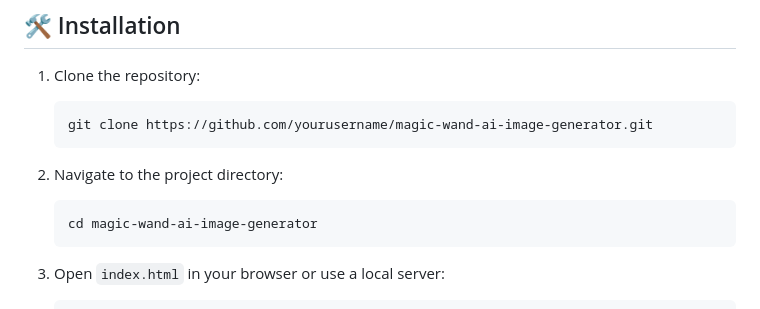
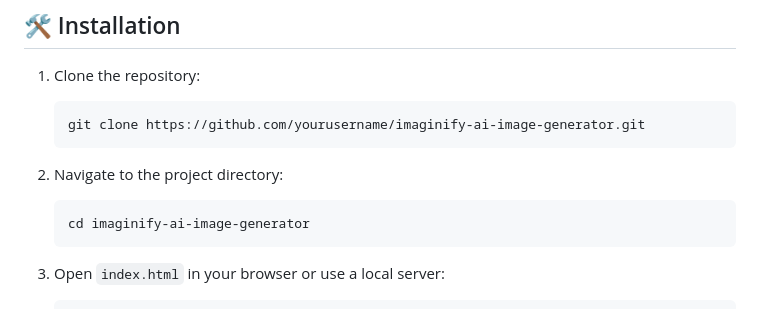
Before and after one commit to yashrajz/Imaginify-An-AI-Image-Generator, a Markdown page: README.md, the part around the change printed below. Rendered like a GitHub page.

````diff
--- a/README.md
+++ b/README.md
@@ -33,12 +32,12 @@ A beautiful, responsive web application that generates AI images using various m
 
 1. Clone the repository:
    ```bash
-   git clone https://github.com/yourusername/magic-wand-ai-image-generator.git
+   git clone https://github.com/yourusername/imaginify-ai-image-generator.git
    ```
 
 2. Navigate to the project directory:
    ```bash
-   cd magic-wand-ai-image-generator
+   cd imaginify-ai-image-generator
    ```
 
 3. Open `index.html` in your browser or use a local server:
````
Also changed, not shown: other parts of README.md (+8 -11 lines), dark.png, light.png, 6 other files.
